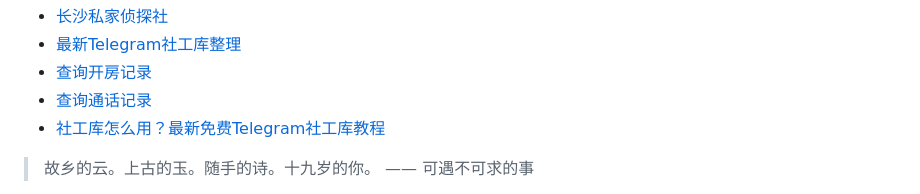
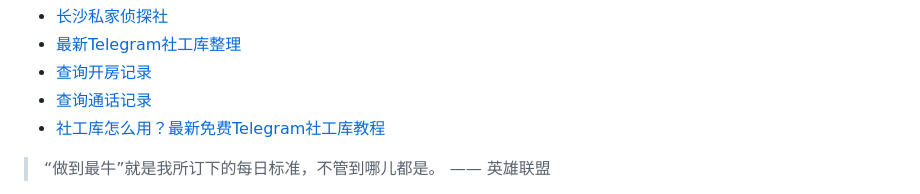
Before and after one commit to ZebulonDeweyqf/ZebulonDeweyqf, a Markdown page: README.md, the part around one of its changes. Drawn GitHub-style.

```diff
--- a/README.md
+++ b/README.md
@@ -45,5 +45,5 @@
 * <a href="https://xlsgk.com" target="_blank">社工库怎么用？最新免费Telegram社工库教程</a>
 
 <!-- QUOTE-START -->
-> 故乡的云。上古的玉。随手的诗。十九岁的你。 —— 可遇不可求的事
+> “做到最牛”就是我所订下的每日标准，不管到哪儿都是。 —— 英雄联盟
 
```
Also changed, not shown: other parts of README.md (+1 -1 lines).
